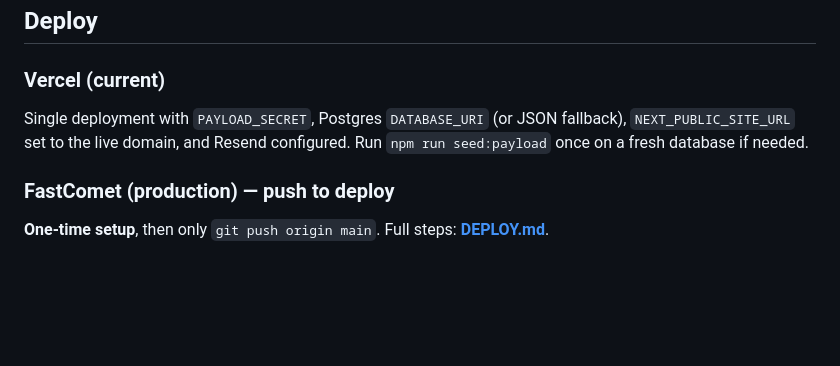
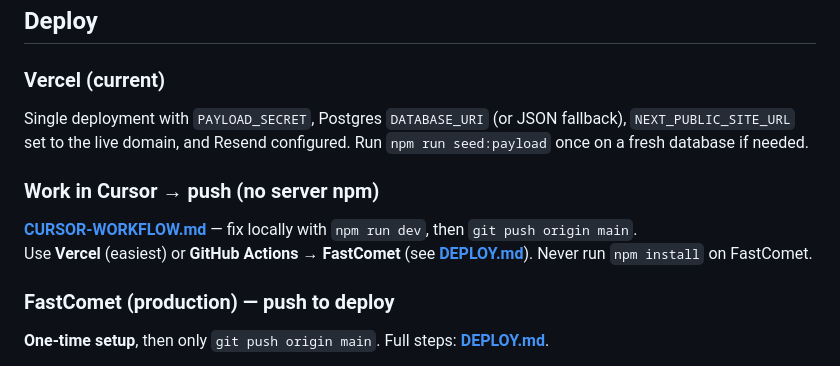
Before and after one commit to grantday/universe-security, a Markdown page: README.md, the part around the change. Rendered like a GitHub page; blank space fills up the shorter version.

Commit message:
docs: Cursor-only workflow — fix locally, push to deploy
Co-authored-by: Cursor <cursoragent@cursor.com>

```diff
--- a/README.md
+++ b/README.md
@@ -66,6 +66,11 @@ npm run dev
 
 Single deployment with `PAYLOAD_SECRET`, Postgres `DATABASE_URI` (or JSON fallback), `NEXT_PUBLIC_SITE_URL` set to the live domain, and Resend configured. Run `npm run seed:payload` once on a fresh database if needed.
 
+### Work in Cursor → push (no server npm)
+
+**[CURSOR-WORKFLOW.md](CURSOR-WORKFLOW.md)** — fix locally with `npm run dev`, then `git push origin main`.
+Use **Vercel** (easiest) or **GitHub Actions → FastComet** (see **[DEPLOY.md](DEPLOY.md)**). Never run `npm install` on FastComet.
+
 ### FastComet (production) — push to deploy
 
 **One-time setup**, then only `git push origin main`. Full steps: **[DEPLOY.md](DEPLOY.md)**.
```
Also changed, not shown: CURSOR-WORKFLOW.md (added, +98 -0 lines).
